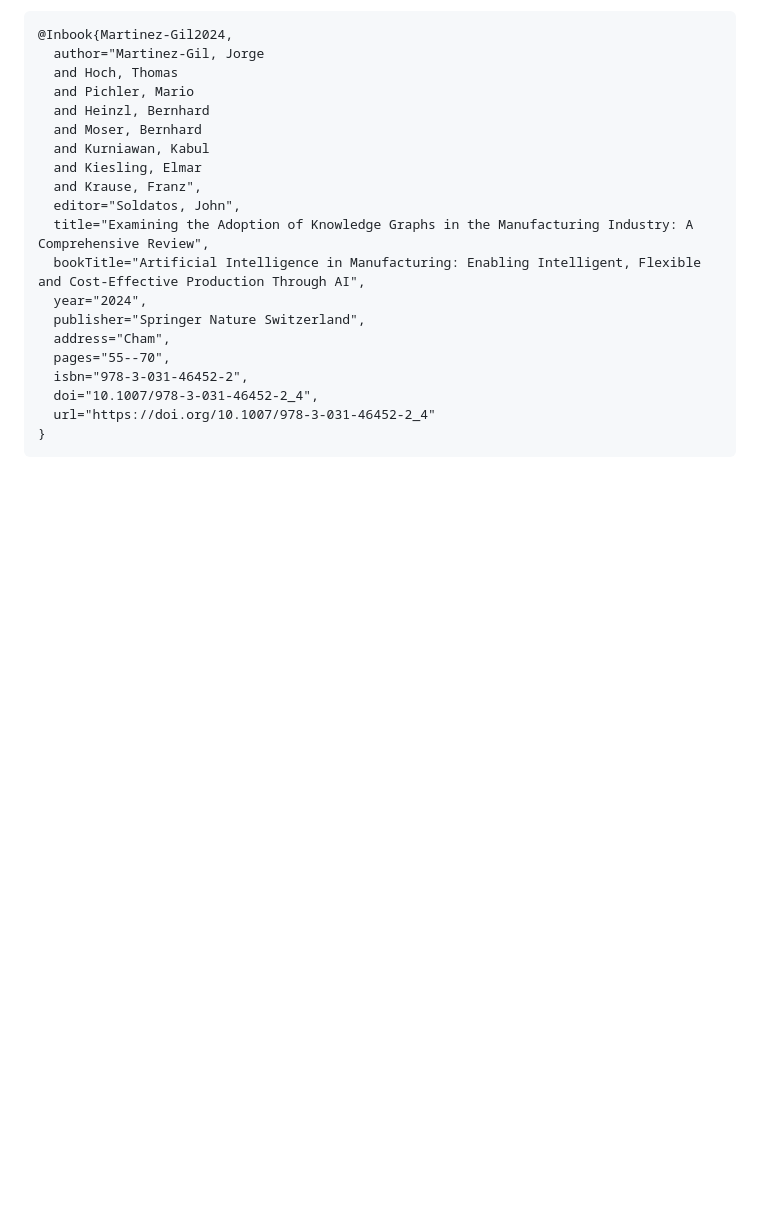
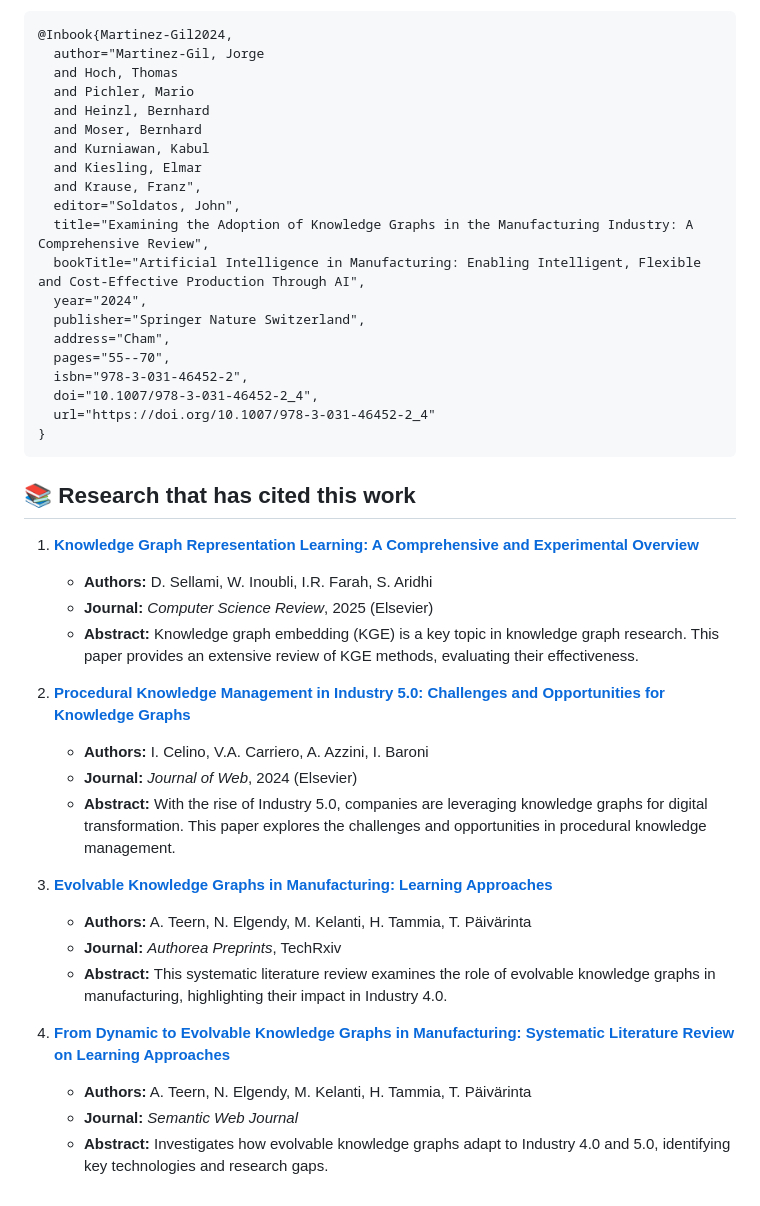
Before and after one commit to jorge-martinez-gil/knowledge-graphs-manufacturing, a Markdown page: README.md, the part around the change. Rendered like a GitHub page; blank space fills up the shorter version.

````diff
--- a/README.md
+++ b/README.md
@@ -95,3 +95,25 @@ If you use this work, please cite:
   url="https://doi.org/10.1007/978-3-031-46452-2_4"
 }
 ```
+
+## 📚 Research that has cited this work
+
+1. **[Knowledge Graph Representation Learning: A Comprehensive and Experimental Overview](https://www.sciencedirect.com/science/article/pii/S1574013724000996)**
+   - **Authors:** D. Sellami, W. Inoubli, I.R. Farah, S. Aridhi
+   - **Journal:** *Computer Science Review*, 2025 (Elsevier)
+   - **Abstract:** Knowledge graph embedding (KGE) is a key topic in knowledge graph research. This paper provides an extensive review of KGE methods, evaluating their effectiveness.
+
+2. **[Procedural Knowledge Management in Industry 5.0: Challenges and Opportunities for Knowledge Graphs](https://www.sciencedirect.com/science/article/pii/S1570826824000362)**
+   - **Authors:** I. Celino, V.A. Carriero, A. Azzini, I. Baroni
+   - **Journal:** *Journal of Web*, 2024 (Elsevier)
+   - **Abstract:** With the rise of Industry 5.0, companies are leveraging knowledge graphs for digital transformation. This paper explores the challenges and opportunities in procedural knowledge management.
+
+3. **[Evolvable Knowledge Graphs in Manufacturing: Learning Approaches](https://www.techrxiv.org/doi/full/10.36227/techrxiv.172054425.55676002)**
+   - **Authors:** A. Teern, N. Elgendy, M. Kelanti, H. Tammia, T. Päivärinta
+   - **Journal:** *Authorea Preprints*, TechRxiv
+   - **Abstract:** This systematic literature review examines the role of evolvable knowledge graphs in manufacturing, highlighting their impact in Industry 4.0.
+
+4. **[From Dynamic to Evolvable Knowledge Graphs in Manufacturing: Systematic Literature Review on Learning Approaches](https://www.semantic-web-journal.net/system/files/swj3745.pdf)**
+   - **Authors:** A. Teern, N. Elgendy, M. Kelanti, H. Tammia, T. Päivärinta
+   - **Journal:** *Semantic Web Journal*
+   - **Abstract:** Investigates how evolvable knowledge graphs adapt to Industry 4.0 and 5.0, identifying key technologies and research gaps.
````
